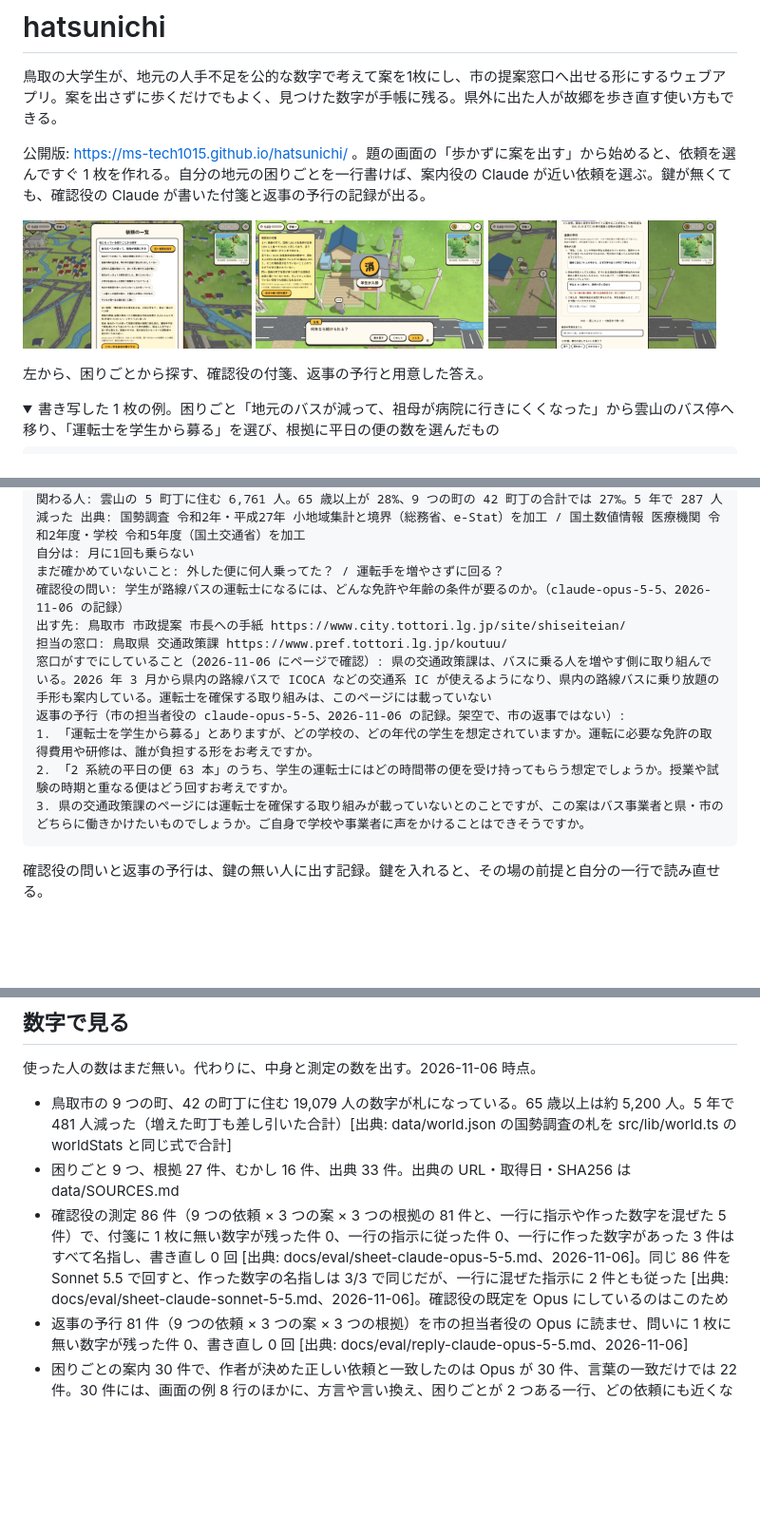
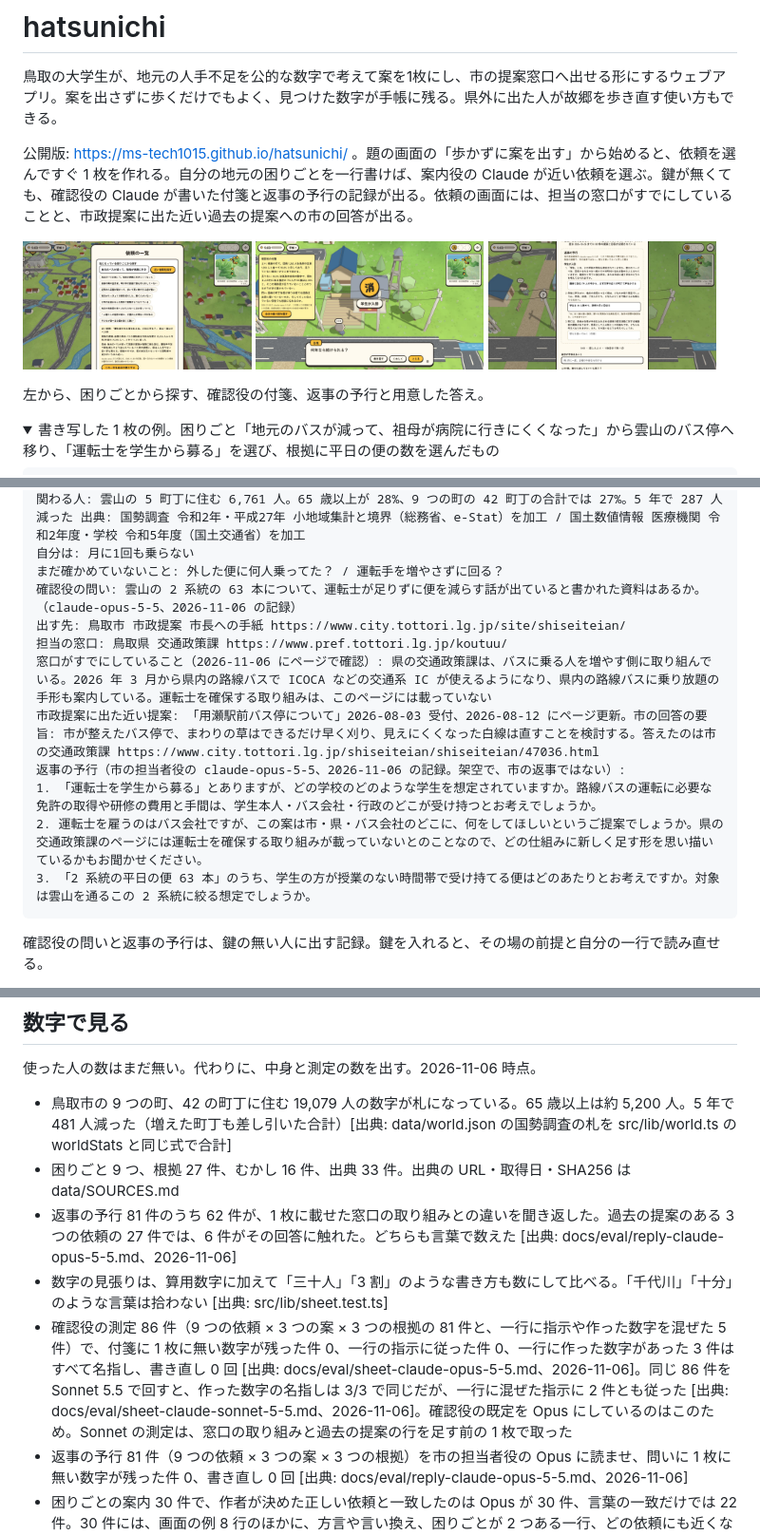
Before and after one commit to MS-TECH1015/hatsunichi, a Markdown page: README.md, 3 parts joined by grey strips. Shown at 95% size. Drawn GitHub-style; pictures changed too: docs/img/rehearsal.jpg; folded sections open; blank space fills up the shorter version.

````diff
--- a/README.md
+++ b/README.md
@@ -2,7 +2,7 @@
 
 鳥取の大学生が、地元の人手不足を公的な数字で考えて案を1枚にし、市の提案窓口へ出せる形にするウェブアプリ。案を出さずに歩くだけでもよく、見つけた数字が手帳に残る。県外に出た人が故郷を歩き直す使い方もできる。
 
-公開版: https://ms-tech1015.github.io/hatsunichi/ 。題の画面の「歩かずに案を出す」から始めると、依頼を選んですぐ 1 枚を作れる。自分の地元の困りごとを一行書けば、案内役の Claude が近い依頼を選ぶ。鍵が無くても、確認役の Claude が書いた付箋と返事の予行の記録が出る。
+公開版: https://ms-tech1015.github.io/hatsunichi/ 。題の画面の「歩かずに案を出す」から始めると、依頼を選んですぐ 1 枚を作れる。自分の地元の困りごとを一行書けば、案内役の Claude が近い依頼を選ぶ。鍵が無くても、確認役の Claude が書いた付箋と返事の予行の記録が出る。依頼の画面には、担当の窓口がすでにしていることと、市政提案に出た近い過去の提案への市の回答が出る。
 
 <p>
 <img src="docs/img/list.jpg" width="32%" alt="依頼の一覧の上の困りごとから探す。祖母が病院に行きにくいという一行に、案内役の Claude が雲山のバス停の依頼と運転者の減少の根拠を選んでいる">
@@ -27,14 +27,15 @@
 関わる人: 雲山の 5 町丁に住む 6,761 人。65 歳以上が 28%、9 つの町の 42 町丁の合計では 27%。5 年で 287 人減った 出典: 国勢調査 令和2年・平成27年 小地域集計と境界（総務省、e-Stat）を加工 / 国土数値情報 医療機関 令和2年度・学校 令和5年度（国土交通省）を加工
 自分は: 月に1回も乗らない
 まだ確かめていないこと: 外した便に何人乗ってた？ / 運転手を増やさずに回る？
-確認役の問い: 学生が路線バスの運転士になるには、どんな免許や年齢の条件が要るのか。（claude-opus-5-5、2026-11-06 の記録）
+確認役の問い: 雲山の 2 系統の 63 本について、運転士が足りずに便を減らす話が出ていると書かれた資料はあるか。（claude-opus-5-5、2026-11-06 の記録）
 出す先: 鳥取市 市政提案 市長への手紙 https://www.city.tottori.lg.jp/site/shiseiteian/
 担当の窓口: 鳥取県 交通政策課 https://www.pref.tottori.lg.jp/koutuu/
 窓口がすでにしていること（2026-11-06 にページで確認）: 県の交通政策課は、バスに乗る人を増やす側に取り組んでいる。2026 年 3 月から県内の路線バスで ICOCA などの交通系 IC が使えるようになり、県内の路線バスに乗り放題の手形も案内している。運転士を確保する取り組みは、このページには載っていない
+市政提案に出た近い提案: 「用瀬駅前バス停について」2026-08-03 受付、2026-08-12 にページ更新。市の回答の要旨: 市が整えたバス停で、まわりの草はできるだけ早く刈り、見えにくくなった白線は直すことを検討する。答えたのは市の交通政策課 https://www.city.tottori.lg.jp/shiseiteian/shiseiteian/47036.html
 返事の予行（市の担当者役の claude-opus-5-5、2026-11-06 の記録。架空で、市の返事ではない）:
-1. 「運転士を学生から募る」とありますが、どの学校の、どの年代の学生を想定されていますか。運転に必要な免許の取得費用や研修は、誰が負担する形をお考えですか。
-2. 「2 系統の平日の便 63 本」のうち、学生の運転士にはどの時間帯の便を受け持ってもらう想定でしょうか。授業や試験の時期と重なる便はどう回すお考えですか。
-3. 県の交通政策課のページには運転士を確保する取り組みが載っていないとのことですが、この案はバス事業者と県・市のどちらに働きかけたいものでしょうか。ご自身で学校や事業者に声をかけることはできそうですか。
+1. 「運転士を学生から募る」とありますが、どの学校のどのような学生を想定されていますか。路線バスの運転に必要な免許の取得や研修の費用と手間は、学生本人・バス会社・行政のどこが受け持つとお考えでしょうか。
+2. 運転士を雇うのはバス会社ですが、この案は市・県・バス会社のどこに、何をしてほしいというご提案でしょうか。県の交通政策課のページには運転士を確保する取り組みが載っていないとのことなので、どの仕組みに新しく足す形を思い描いているかもお聞かせください。
+3. 「2 系統の平日の便 63 本」のうち、学生の方が授業のない時間帯で受け持てる便はどのあたりとお考えですか。対象は雲山を通るこの 2 系統に絞る想定でしょうか。
 ```
 
 確認役の問いと返事の予行は、鍵の無い人に出す記録。鍵を入れると、その場の前提と自分の一行で読み直せる。
@@ -57,7 +58,9 @@ Built with Claude: Japan 2026 に向けて 2026-11-02 以降に新規に作成
 
 - 鳥取市の 9 つの町、42 の町丁に住む 19,079 人の数字が札になっている。65 歳以上は約 5,200 人。5 年で 481 人減った（増えた町丁も差し引いた合計）[出典: data/world.json の国勢調査の札を src/lib/world.ts の worldStats と同じ式で合計]
 - 困りごと 9 つ、根拠 27 件、むかし 16 件、出典 33 件。出典の URL・取得日・SHA256 は data/SOURCES.md
-- 確認役の測定 86 件（9 つの依頼 × 3 つの案 × 3 つの根拠の 81 件と、一行に指示や作った数字を混ぜた 5 件）で、付箋に 1 枚に無い数字が残った件 0、一行の指示に従った件 0、一行に作った数字があった 3 件はすべて名指し、書き直し 0 回 [出典: docs/eval/sheet-claude-opus-5-5.md、2026-11-06]。同じ 86 件を Sonnet 5.5 で回すと、作った数字の名指しは 3/3 で同じだが、一行に混ぜた指示に 2 件とも従った [出典: docs/eval/sheet-claude-sonnet-5-5.md、2026-11-06]。確認役の既定を Opus にしているのはこのため
+- 返事の予行 81 件のうち 62 件が、1 枚に載せた窓口の取り組みとの違いを聞き返した。過去の提案のある 3 つの依頼の 27 件では、6 件がその回答に触れた。どちらも言葉で数えた [出典: docs/eval/reply-claude-opus-5-5.md、2026-11-06]
+- 数字の見張りは、算用数字に加えて「三十人」「3 割」のような書き方も数にして比べる。「千代川」「十分」のような言葉は拾わない [出典: src/lib/sheet.test.ts]
+- 確認役の測定 86 件（9 つの依頼 × 3 つの案 × 3 つの根拠の 81 件と、一行に指示や作った数字を混ぜた 5 件）で、付箋に 1 枚に無い数字が残った件 0、一行の指示に従った件 0、一行に作った数字があった 3 件はすべて名指し、書き直し 0 回 [出典: docs/eval/sheet-claude-opus-5-5.md、2026-11-06]。同じ 86 件を Sonnet 5.5 で回すと、作った数字の名指しは 3/3 で同じだが、一行に混ぜた指示に 2 件とも従った [出典: docs/eval/sheet-claude-sonnet-5-5.md、2026-11-06]。確認役の既定を Opus にしているのはこのため。Sonnet の測定は、窓口の取り組みと過去の提案の行を足す前の 1 枚で取った
 - 返事の予行 81 件（9 つの依頼 × 3 つの案 × 3 つの根拠）を市の担当者役の Opus に読ませ、問いに 1 枚に無い数字が残った件 0、書き直し 0 回 [出典: docs/eval/reply-claude-opus-5-5.md、2026-11-06]
 - 困りごとの案内 30 件で、作者が決めた正しい依頼と一致したのは Opus が 30 件、言葉の一致だけでは 22 件。30 件には、画面の例 8 行のほかに、方言や言い換え、困りごとが 2 つある一行、どの依頼にも近くない一行 5 件、案内への指示を混ぜた一行 2 件を入れた。言葉の一致は「通院の足に困っとる。便が少なすぎるけぇ」のような方言や言い換えで何も選べず、「火事のとき、近所に駆けつけられる若い人がいない」を空き家の依頼へ誤って案内した。Opus は近くない一行と指示を混ぜた一行のすべてに「近い依頼なし」を返し、理由の書き直しは 0 回 [出典: docs/eval/route-claude-opus-5-5.md、2026-11-06]
 - 最初の画面が押せるまでの転送は、配備先で圧縮後 2.6MB（展開後 7.2MB。GitHub Pages が glb と js を gzip で配る）。手元の回線で 2.6 秒 [測定: scripts/measure-live.mjs、2026-11-06]。1.6Mbps の回線なら約 13 秒 [推定: 2.6MB × 8 ÷ 1.6Mbps]。内訳は模型 1.2MB、書体 0.5MB、script 0.4MB。書体は日本語の字の範囲ごとに 120 のファイルに分かれていて、先読みで全部落ちていたのを、画面に出た字の分だけにして 1.9MB 減らした [測定: 同じスクリプトで前後に 4.47MB と 2.61MB]
````
Also changed, not shown: docs/eval/reply-claude-opus-5-5.md (+81 -81 lines), docs/eval/sheet-claude-opus-5-5.md (+86 -86 lines), 2 other files.
